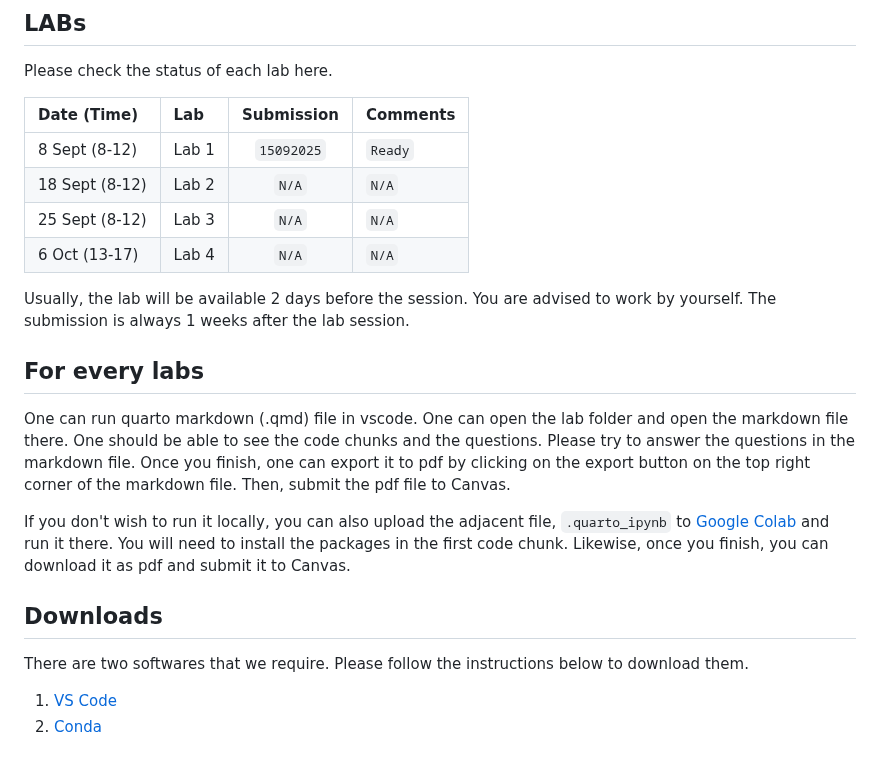
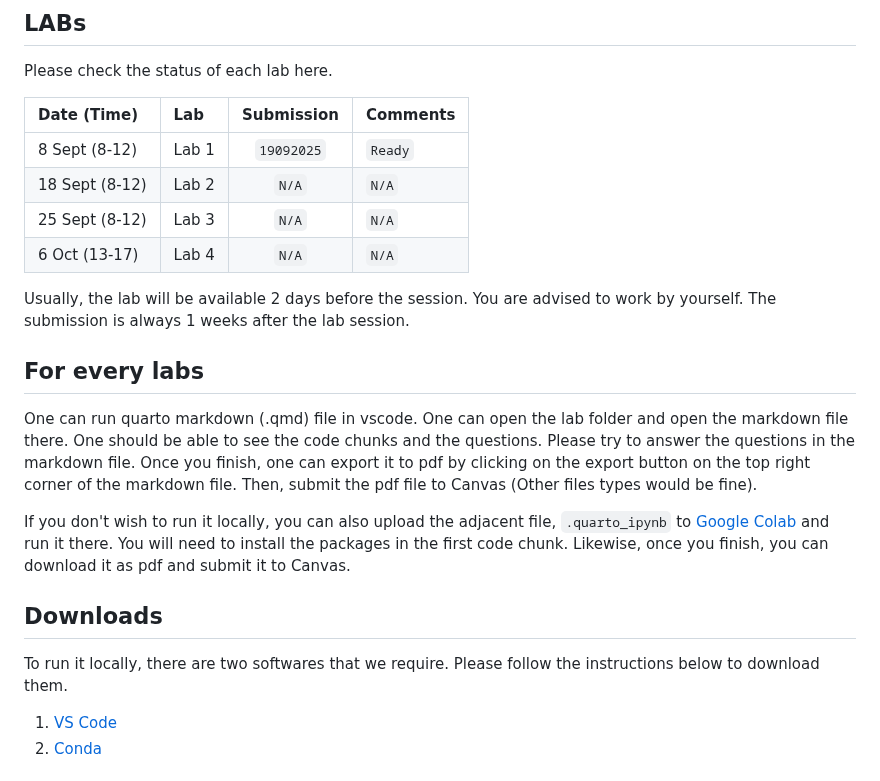
Before and after one commit to thanadol-git/CB2110, a Markdown page: README.md, the part around the change. Rendered like a GitHub page.

Commit message:
fix date

```diff
--- a/README.md
+++ b/README.md
@@ -9,7 +9,7 @@ Please check the status of each lab here.
 
 |  Date (Time) | Lab | Submission | Comments |
 |:-----|:-----| :--------:| :--------|
-|8 Sept (8-12)| Lab 1   | `15092025`|   `Ready`  |
+|8 Sept (8-12)| Lab 1   | `19092025`|   `Ready`  |
 |18 Sept (8-12)| Lab 2   | `N/A`|  `N/A`  |
 |25 Sept (8-12)| Lab 3   | `N/A`  | `N/A`  |
 |6 Oct (13-17)| Lab 4   | `N/A`  | `N/A`  |
@@ -18,12 +18,12 @@ Usually, the lab will be available 2 days before the session. You are advised to
 
 ## For every labs
 
-One can run quarto markdown (.qmd) file in vscode. One can open the lab folder and open the markdown file there. One should be able to see the code chunks and the questions. Please try to answer the questions in the markdown file. Once you finish, one can export it to pdf by clicking on the export button on the top right corner of the markdown file. Then, submit the pdf file to Canvas.
+One can run quarto markdown (.qmd) file in vscode. One can open the lab folder and open the markdown file there. One should be able to see the code chunks and the questions. Please try to answer the questions in the markdown file. Once you finish, one can export it to pdf by clicking on the export button on the top right corner of the markdown file. Then, submit the pdf file to Canvas (Other files types would be fine).
 
 If you don't wish to run it locally, you can also upload the adjacent file, `.quarto_ipynb` to [Google Colab](https://colab.research.google.com/) and run it there. You will need to install the packages in the first code chunk. Likewise, once you finish, you can download it as pdf and submit it to Canvas.
 
 ## Downloads
-There are two softwares that we require. Please follow the instructions below to download them.
+To run it locally, there are two softwares that we require. Please follow the instructions below to download them.
 
 1. [VS Code](https://code.visualstudio.com/download)
 2. [Conda](https://conda.io/projects/conda/en/latest/user-guide/install/index.html)
```
